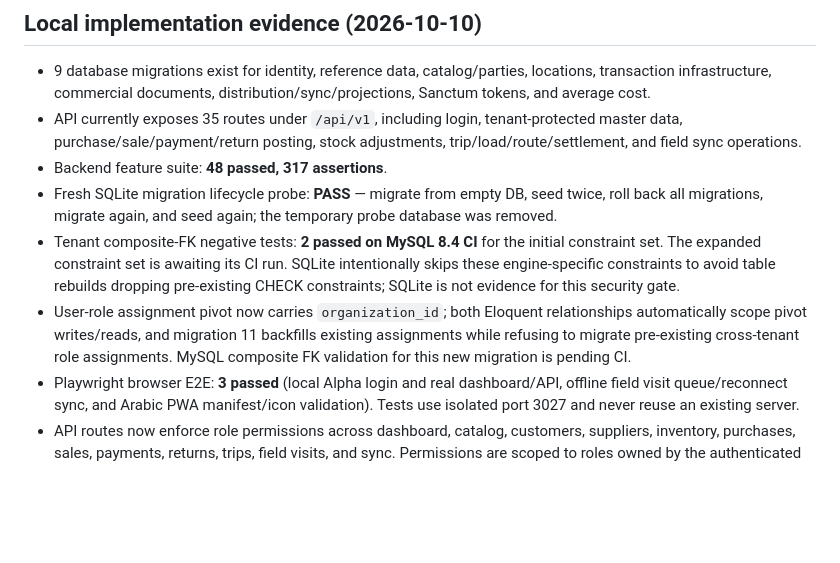
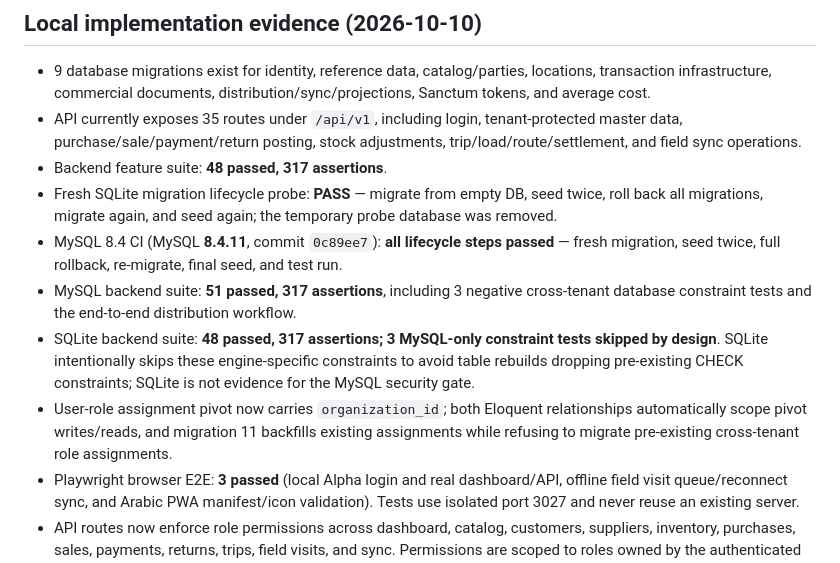
Before and after one commit to blalramdane/nexora-distribution-os, a Markdown page: PROJECT_STATUS.md, the part around the change. Rendered like a GitHub page; blank space fills up the shorter version.

```diff
--- a/PROJECT_STATUS.md
+++ b/PROJECT_STATUS.md
@@ -86,8 +86,10 @@ These must remain configurable and must not be guessed:
 - API currently exposes 35 routes under `/api/v1`, including login, tenant-protected master data, purchase/sale/payment/return posting, stock adjustments, trip/load/route/settlement, and field sync operations.
 - Backend feature suite: **48 passed, 317 assertions**.
 - Fresh SQLite migration lifecycle probe: **PASS** — migrate from empty DB, seed twice, roll back all migrations, migrate again, and seed again; the temporary probe database was removed.
-- Tenant composite-FK negative tests: **2 passed on MySQL 8.4 CI** for the initial constraint set. The expanded constraint set is awaiting its CI run. SQLite intentionally skips these engine-specific constraints to avoid table rebuilds dropping pre-existing CHECK constraints; SQLite is not evidence for this security gate.
-- User-role assignment pivot now carries `organization_id`; both Eloquent relationships automatically scope pivot writes/reads, and migration 11 backfills existing assignments while refusing to migrate pre-existing cross-tenant role assignments. MySQL composite FK validation for this new migration is pending CI.
+- MySQL 8.4 CI (MySQL **8.4.11**, commit `0c89ee7`): **all lifecycle steps passed** — fresh migration, seed twice, full rollback, re-migrate, final seed, and test run.
+- MySQL backend suite: **51 passed, 317 assertions**, including 3 negative cross-tenant database constraint tests and the end-to-end distribution workflow.
+- SQLite backend suite: **48 passed, 317 assertions; 3 MySQL-only constraint tests skipped by design**. SQLite intentionally skips these engine-specific constraints to avoid table rebuilds dropping pre-existing CHECK constraints; SQLite is not evidence for the MySQL security gate.
+- User-role assignment pivot now carries `organization_id`; both Eloquent relationships automatically scope pivot writes/reads, and migration 11 backfills existing assignments while refusing to migrate pre-existing cross-tenant role assignments.
 - Playwright browser E2E: **3 passed** (local Alpha login and real dashboard/API, offline field visit queue/reconnect sync, and Arabic PWA manifest/icon validation). Tests use isolated port 3027 and never reuse an existing server.
 - API routes now enforce role permissions across dashboard, catalog, customers, suppliers, inventory, purchases, sales, payments, returns, trips, field visits, and sync. Permissions are scoped to roles owned by the authenticated organization; offline sync additionally checks permission for the specific transaction type before device lookup or replay acknowledgement.
 - Inactive user accounts are rejected by tenant middleware even if a token still exists. Trip creation rejects vehicles, representatives, and origin locations owned by another organization.
```
Also changed, not shown: TASK_LOOP.md (+4 -2 lines).
